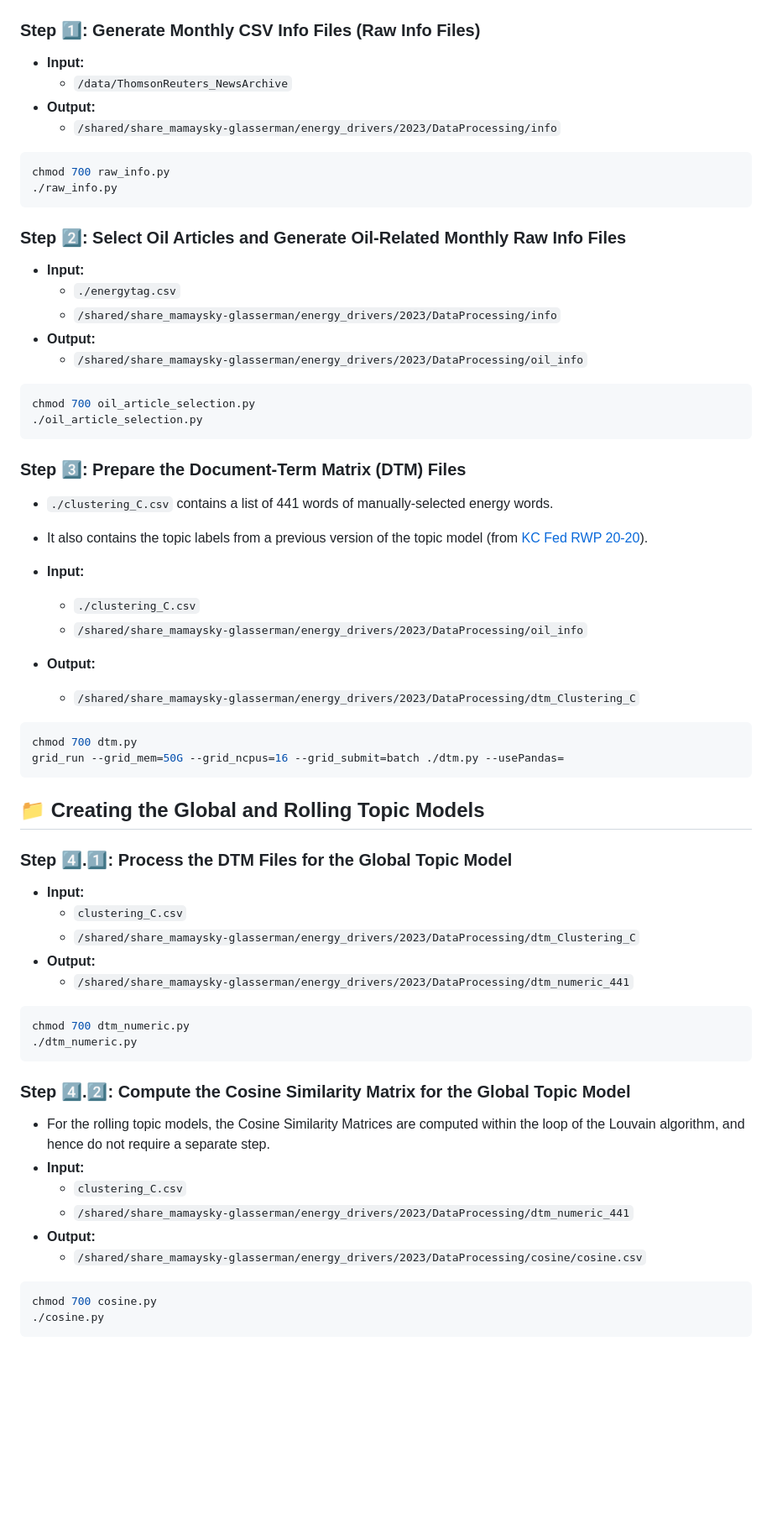
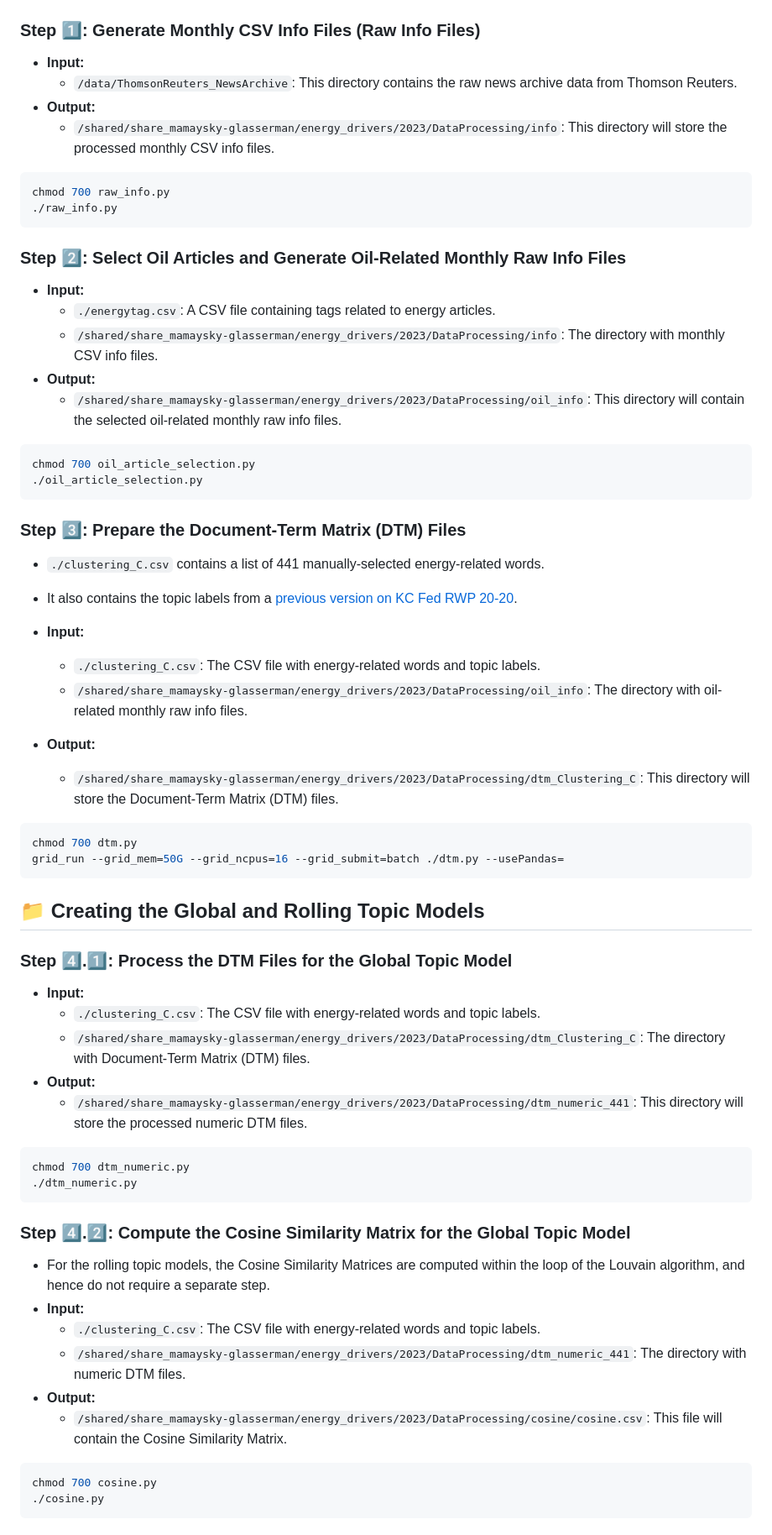
Before and after one commit to hmamaysky/Energy, a Markdown page: TextProcessing/README.md, the part around the change printed below. Shown: that part at 84% size. Rendered like a GitHub page; blank space fills up the shorter version.

Commit message:
Update README.md
add descriptions to input and output

````diff
--- a/TextProcessing/README.md
+++ b/TextProcessing/README.md
@@ -6,9 +6,9 @@ This directory contains code for processing textual data in the Energy Project.
 
 ### Step :one:: Generate Monthly CSV Info Files (Raw Info Files)
 - **Input:**
-  - `/data/ThomsonReuters_NewsArchive`
+  - `/data/ThomsonReuters_NewsArchive`: This directory contains the raw news archive data from Thomson Reuters.
 - **Output:**
-  - `/shared/share_mamaysky-glasserman/energy_drivers/2023/DataProcessing/info`
+  - `/shared/share_mamaysky-glasserman/energy_drivers/2023/DataProcessing/info`: This directory will store the processed monthly CSV info files.
 ```bash
 chmod 700 raw_info.py
 ./raw_info.py
@@ -16,24 +16,24 @@ chmod 700 raw_info.py
 
 ### Step :two:: Select Oil Articles and Generate Oil-Related Monthly Raw Info Files
 - **Input:**
-  - `./energytag.csv`
-  - `/shared/share_mamaysky-glasserman/energy_drivers/2023/DataProcessing/info`
+  - `./energytag.csv`: A CSV file containing tags related to energy articles.
+  - `/shared/share_mamaysky-glasserman/energy_drivers/2023/DataProcessing/info`: The directory with monthly CSV info files.
 - **Output:**
-  - `/shared/share_mamaysky-glasserman/energy_drivers/2023/DataProcessing/oil_info`
+  - `/shared/share_mamaysky-glasserman/energy_drivers/2023/DataProcessing/oil_info`: This directory will contain the selected oil-related monthly raw info files.
 ```bash
 chmod 700 oil_article_selection.py
 ./oil_article_selection.py
 ```
 
 ### Step :three:: Prepare the Document-Term Matrix (DTM) Files
-- `./clustering_C.csv` contains a list of 441 words of manually-selected energy words.
-- It also contains the topic labels from a previous version of the topic model (from [KC Fed RWP 20-20]([url](https://www.kansascityfed.org/research/research-working-papers/predicting-the-oil-market/))).
+- `./clustering_C.csv` contains a list of 441 manually-selected energy-related words.
+- It also contains the topic labels from a [previous version on KC Fed RWP 20-20]([url](https://www.kansascityfed.org/research/research-working-papers/predicting-the-oil-market/)).
 
 - **Input:**
-  - `./clustering_C.csv`
-  - `/shared/share_mamaysky-glasserman/energy_drivers/2023/DataProcessing/oil_info`
+  - `./clustering_C.csv`: The CSV file with energy-related words and topic labels.
+  - `/shared/share_mamaysky-glasserman/energy_drivers/2023/DataProcessing/oil_info`: The directory with oil-related monthly raw info files.
 - **Output:**
-  - `/shared/share_mamaysky-glasserman/energy_drivers/2023/DataProcessing/dtm_Clustering_C`
+  - `/shared/share_mamaysky-glasserman/energy_drivers/2023/DataProcessing/dtm_Clustering_C`: This directory will store the Document-Term Matrix (DTM) files.
 ```bash
 chmod 700 dtm.py
 grid_run --grid_mem=50G --grid_ncpus=16 --grid_submit=batch ./dtm.py --usePandas=
@@ -43,10 +43,10 @@ grid_run --grid_mem=50G --grid_ncpus=16 --grid_submit=batch ./dtm.py --usePandas
 
 ### Step :four:.:one:: Process the DTM Files for the Global Topic Model
 - **Input:**
-  - `clustering_C.csv`
-  - `/shared/share_mamaysky-glasserman/energy_drivers/2023/DataProcessing/dtm_Clustering_C`
+  - `./clustering_C.csv`: The CSV file with energy-related words and topic labels.
+  - `/shared/share_mamaysky-glasserman/energy_drivers/2023/DataProcessing/dtm_Clustering_C`: The directory with Document-Term Matrix (DTM) files.
 - **Output:**
-  - `/shared/share_mamaysky-glasserman/energy_drivers/2023/DataProcessing/dtm_numeric_441`
+  - `/shared/share_mamaysky-glasserman/energy_drivers/2023/DataProcessing/dtm_numeric_441`: This directory will store the processed numeric DTM files.
 ```bash
 chmod 700 dtm_numeric.py
 ./dtm_numeric.py
@@ -56,10 +56,10 @@ chmod 700 dtm_numeric.py
 
 - For the rolling topic models, the Cosine Similarity Matrices are computed within the loop of the Louvain algorithm, and hence do not require a separate step.
 - **Input:**
-  - `clustering_C.csv`
-  - `/shared/share_mamaysky-glasserman/energy_drivers/2023/DataProcessing/dtm_numeric_441`
+  - `./clustering_C.csv`: The CSV file with energy-related words and topic labels.
+  - `/shared/share_mamaysky-glasserman/energy_drivers/2023/DataProcessing/dtm_numeric_441`: The directory with numeric DTM files.
 - **Output:**
-  - `/shared/share_mamaysky-glasserman/energy_drivers/2023/DataProcessing/cosine/cosine.csv`
+  - `/shared/share_mamaysky-glasserman/energy_drivers/2023/DataProcessing/cosine/cosine.csv`: This file will contain the Cosine Similarity Matrix.
 ```bash
 chmod 700 cosine.py
 ./cosine.py
````
Also changed, not shown: other parts of TextProcessing/README.md (+24 -22 lines).
